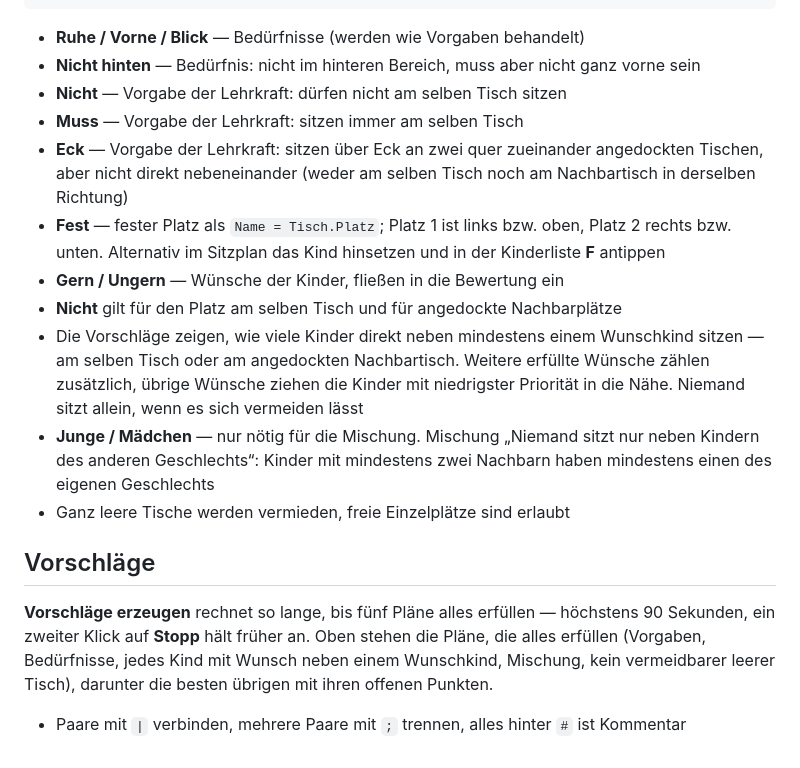
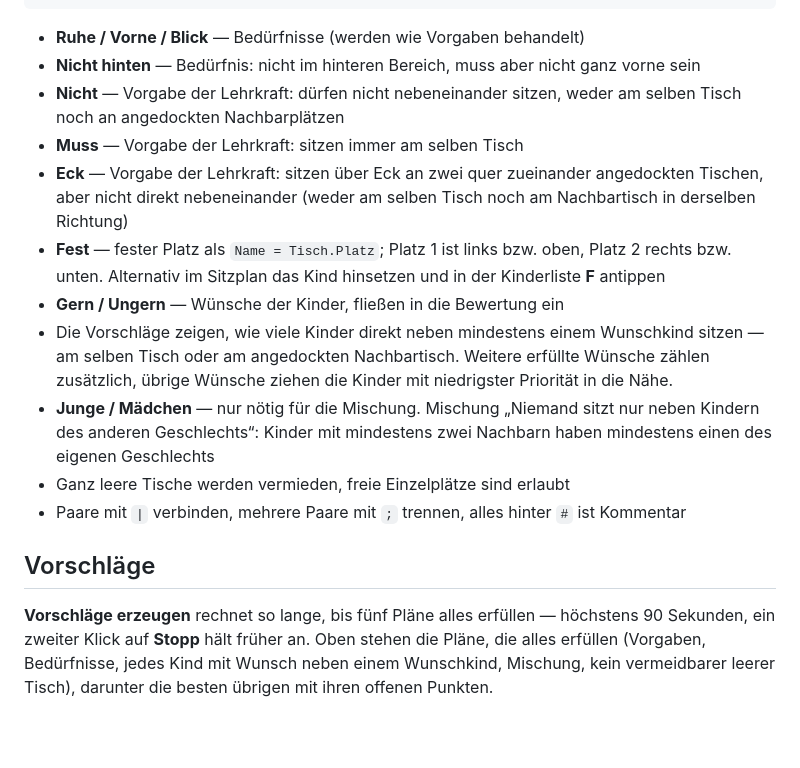
Before and after one commit to LUDSchule/sitzplan-werkstatt, a Markdown page: README.md, the part around the change. Rendered like a GitHub page; blank space fills up the shorter version.

Commit message:
README: Abschnitte geordnet, Nicht-Regel eindeutig
Co-Authored-By: Claude Opus 5 <noreply@anthropic.com>

```diff
--- a/README.md
+++ b/README.md
@@ -65,17 +65,16 @@ Mädchen: Carla, Hana
 
 - **Ruhe / Vorne / Blick** — Bedürfnisse (werden wie Vorgaben behandelt)
 - **Nicht hinten** — Bedürfnis: nicht im hinteren Bereich, muss aber nicht ganz vorne sein
-- **Nicht** — Vorgabe der Lehrkraft: dürfen nicht am selben Tisch sitzen
+- **Nicht** — Vorgabe der Lehrkraft: dürfen nicht nebeneinander sitzen, weder am selben Tisch noch an angedockten Nachbarplätzen
 - **Muss** — Vorgabe der Lehrkraft: sitzen immer am selben Tisch
 - **Eck** — Vorgabe der Lehrkraft: sitzen über Eck an zwei quer zueinander angedockten Tischen, aber nicht direkt nebeneinander (weder am selben Tisch noch am Nachbartisch in derselben Richtung)
 - **Fest** — fester Platz als `Name = Tisch.Platz`; Platz 1 ist links bzw. oben, Platz 2 rechts bzw. unten. Alternativ im Sitzplan das Kind hinsetzen und in der Kinderliste **F** antippen
 - **Gern / Ungern** — Wünsche der Kinder, fließen in die Bewertung ein
-- **Nicht** gilt für den Platz am selben Tisch und für angedockte Nachbarplätze
-- Die Vorschläge zeigen, wie viele Kinder direkt neben mindestens einem Wunschkind sitzen — am selben Tisch oder am angedockten Nachbartisch. Weitere erfüllte Wünsche zählen zusätzlich, übrige Wünsche ziehen die Kinder mit niedrigster Priorität in die Nähe. Niemand sitzt allein, wenn es sich vermeiden lässt
+- Die Vorschläge zeigen, wie viele Kinder direkt neben mindestens einem Wunschkind sitzen — am selben Tisch oder am angedockten Nachbartisch. Weitere erfüllte Wünsche zählen zusätzlich, übrige Wünsche ziehen die Kinder mit niedrigster Priorität in die Nähe.
 - **Junge / Mädchen** — nur nötig für die Mischung. Mischung „Niemand sitzt nur neben Kindern des anderen Geschlechts“: Kinder mit mindestens zwei Nachbarn haben mindestens einen des eigenen Geschlechts
 - Ganz leere Tische werden vermieden, freie Einzelplätze sind erlaubt
+- Paare mit `|` verbinden, mehrere Paare mit `;` trennen, alles hinter `#` ist Kommentar
 
 ## Vorschläge
 
 **Vorschläge erzeugen** rechnet so lange, bis fünf Pläne alles erfüllen — höchstens 90 Sekunden, ein zweiter Klick auf **Stopp** hält früher an. Oben stehen die Pläne, die alles erfüllen (Vorgaben, Bedürfnisse, jedes Kind mit Wunsch neben einem Wunschkind, Mischung, kein vermeidbarer leerer Tisch), darunter die besten übrigen mit ihren offenen Punkten.
-- Paare mit `|` verbinden, mehrere Paare mit `;` trennen, alles hinter `#` ist Kommentar
```
